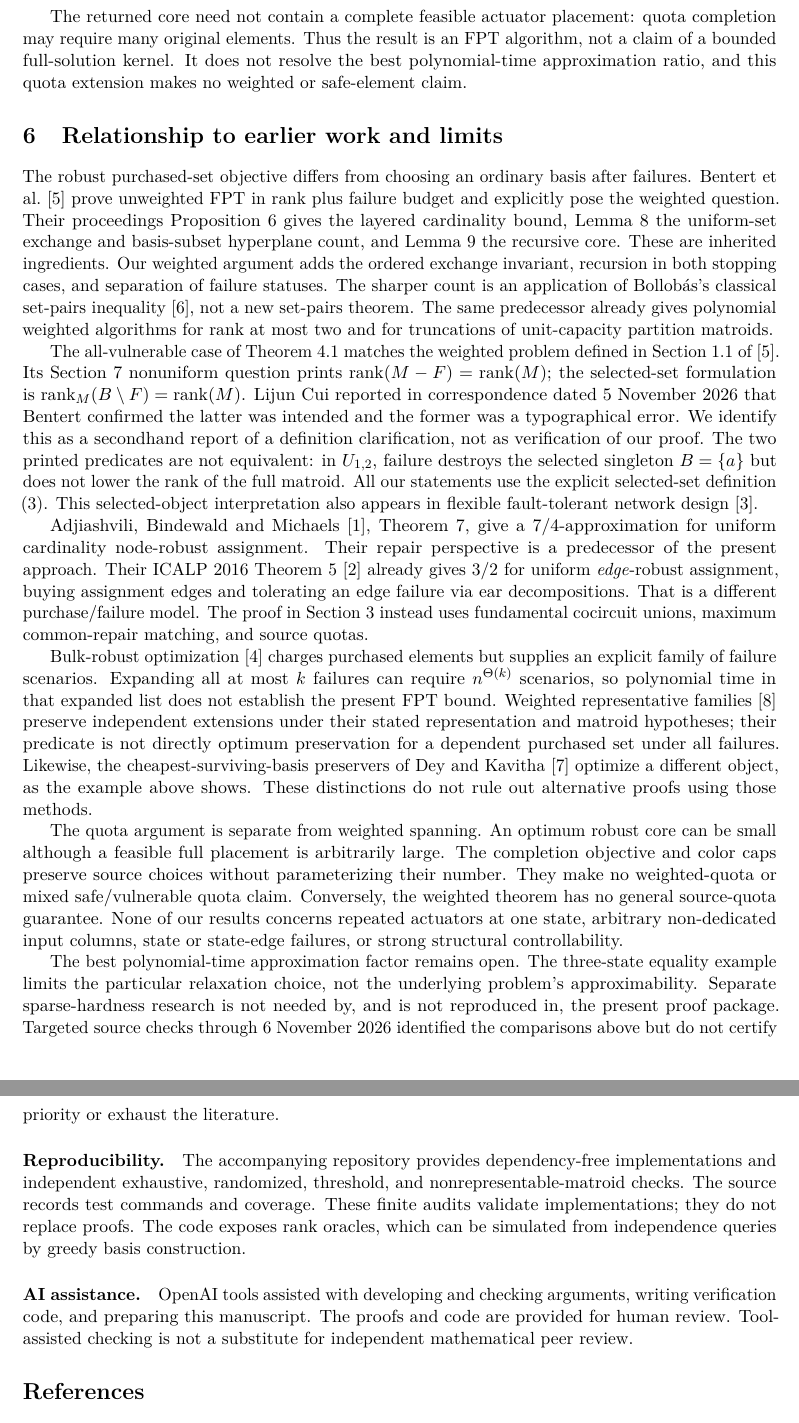
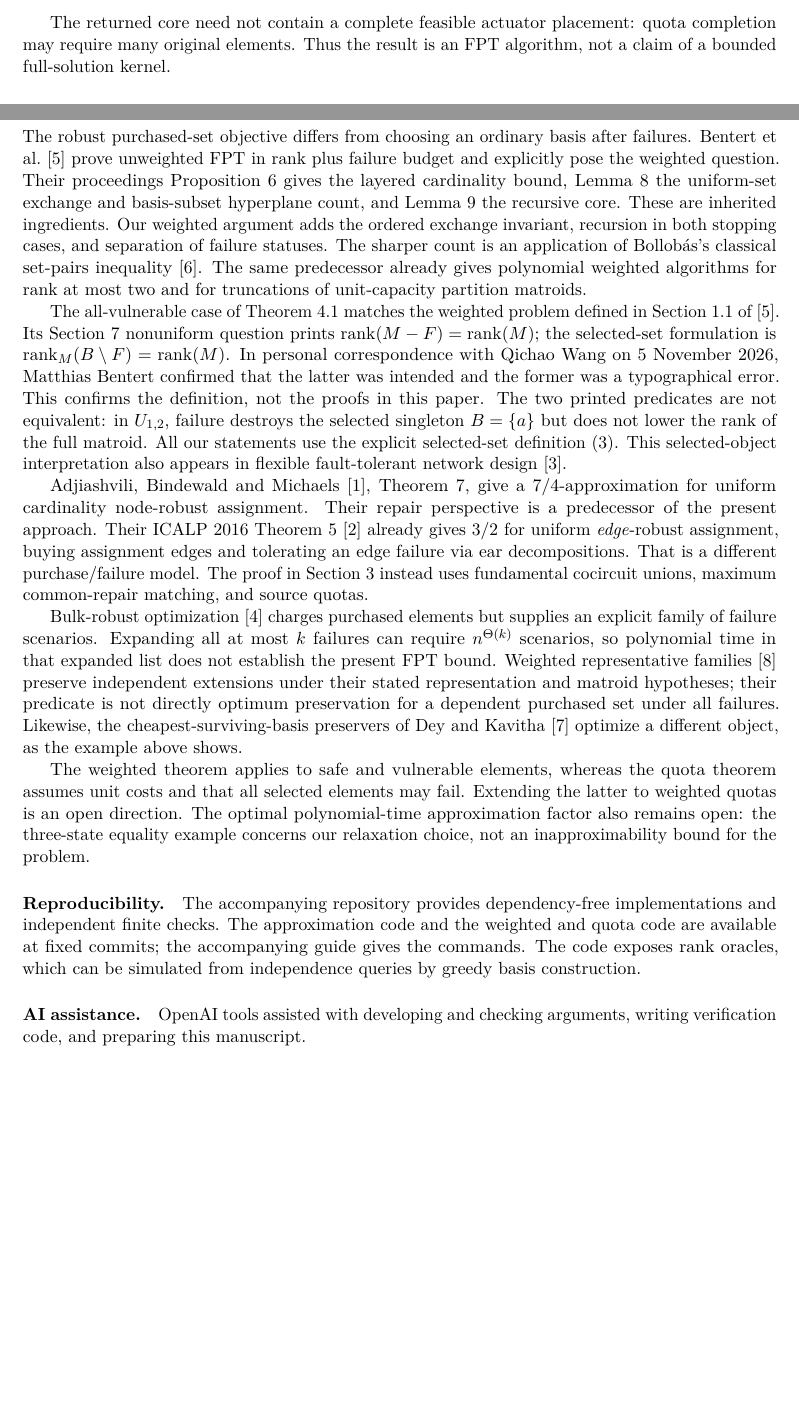
Before and after one commit to dongxuelian2/robust-structural-controllability, a LaTeX paper (paper/robust-dedicated-actuator-placement.tex): two parts of pages 12 and 13 of 13 before the commit and two parts of pages 11 and 12 of 13 after it, joined at a grey line, cut so that both start at the same text, the shorter picture padded with empty space. Compiled offline with pdfLaTeX.

Commit message:
Refine joint manuscript attribution, author layout, and pinned reproduction

```diff
--- a/paper/robust-dedicated-actuator-placement.tex
+++ b/paper/robust-dedicated-actuator-placement.tex
@@ -16,11 +16,12 @@
 \DeclareMathOperator{\OPT}{OPT}
 \newcommand{\setminusf}{\setminus}
 \title{Robust Dedicated Actuator Placement\newline via Matroid Spanning}
-\author{Qichao Wang$^1$ \quad Daoyu Dong$^2$\\[0.5em]
-\small $^1$Hebei University of Technology\\
-\small $^2$University of Electronic Science and Technology of China}
+\author{Qichao Wang\\
+Hebei University of Technology\\[0.6em]
+Daoyu Dong\\
+University of Electronic Science and Technology of China}
 \hypersetup{pdftitle={Robust Dedicated Actuator Placement via Matroid Spanning},pdfauthor={Qichao Wang and Daoyu Dong}}
-\date{6 November 2026}
+\date{November 6, 2026}
 \begin{document}
 \maketitle
 \begin{abstract}
@@ -594,9 +591,7 @@ applies.
 
 The returned core need not contain a complete feasible actuator placement:
 quota completion may require many original elements. Thus the result is an
-FPT algorithm, not a claim of a bounded full-solution kernel. It does not
-resolve the best polynomial-time approximation ratio, and this quota
-extension makes no weighted or safe-element claim.
+FPT algorithm, not a claim of a bounded full-solution kernel.
 
 \section{Relationship to earlier work and limits}\label{sec:scope}
 The robust purchased-set objective differs from choosing an ordinary basis
@@ -607,17 +602,17 @@ exchange and basis-subset hyperplane count, and Lemma~9 the recursive core.
 These are inherited ingredients. Our weighted argument adds the ordered
 exchange invariant, recursion in both stopping cases, and separation of
 failure statuses. The sharper count is an application of Bollob\'as's
-classical set-pairs inequality~\cite{Bollobas}, not a new set-pairs theorem.
+classical set-pairs inequality~\cite{Bollobas}.
 The same predecessor already gives polynomial weighted algorithms for rank
 at most two and for truncations of unit-capacity partition matroids.
 
 The all-vulnerable case of Theorem~\ref{thm:weighted} matches the weighted
 problem defined in Section~1.1 of~\cite{BFGL}. Its Section~7 nonuniform
 question prints $\rk(M-F)=\rk(M)$; the selected-set formulation is
-$\rk_M(B\setminus F)=\rk(M)$. Lijun Cui reported in correspondence dated
-5 November 2026 that Bentert confirmed the latter was intended and the
-former was a typographical error. We identify this as a secondhand report
-of a definition clarification, not as verification of our proof. The two
+$\rk_M(B\setminus F)=\rk(M)$. In personal correspondence with Qichao Wang
+on 5 November 2026, Matthias Bentert confirmed that the latter was intended
+and the former was a typographical error. This confirms the definition,
+not the proofs in this paper. The two
 printed predicates are not equivalent: in $U_{1,2}$, failure destroys the
 selected singleton $B=\{a\}$ but does not lower the rank of the full
 matroid. All our statements use the explicit selected-set definition
@@ -641,39 +636,27 @@ families~\cite{FLPS} preserve independent extensions under their stated
 representation and matroid hypotheses; their predicate is not directly
 optimum preservation for a dependent purchased set under all failures.
 Likewise, the cheapest-surviving-basis preservers of Dey and Kavitha~\cite{DK}
-optimize a different object, as the example above shows. These distinctions
-do not rule out alternative proofs using those methods.
+optimize a different object, as the example above shows.
 
-The quota argument is separate from weighted spanning. An optimum robust
-core can be small although a feasible full placement is arbitrarily large.
-The completion objective and color caps preserve source choices without
-parameterizing their number. They make no weighted-quota or mixed
-safe/vulnerable quota claim. Conversely, the weighted theorem has no general
-source-quota guarantee. None of our results concerns repeated actuators at
-one state, arbitrary non-dedicated input columns, state or state-edge
-failures, or strong structural controllability.
-
-The best polynomial-time approximation factor remains open. The
-three-state equality example limits the particular relaxation choice, not
-the underlying problem's approximability. Separate sparse-hardness research
-is not needed by, and is not reproduced in, the present proof package.
-Targeted source checks through 6 November 2026 identified the comparisons
-above but do not certify priority or exhaust the literature.
+The weighted theorem applies to safe and vulnerable elements, whereas the
+quota theorem assumes unit costs and that all selected elements may fail.
+Extending the latter to weighted quotas is an open direction. The optimal
+polynomial-time approximation factor also remains open: the three-state
+equality example concerns our relaxation choice, not an inapproximability
+bound for the problem.
 
 \paragraph{Reproducibility.}
 The accompanying repository provides dependency-free implementations and
-independent exhaustive, randomized, threshold, and nonrepresentable-matroid
-checks. The source records test commands and coverage. These finite audits
-validate implementations; they do not replace proofs. The code exposes rank
-oracles, which can be simulated from independence queries by greedy basis
-construction.
+independent finite checks. The \href{https://github.com/dongxuelian2/robust-structural-controllability/tree/b510683764600ccd318eb7db566c35a816c2edc2}{approximation code}
+and the \href{https://github.com/dongxuelian2/robust-structural-controllability/tree/9d62c26633643d05973e3ecefc5d36e7a8b426c1}{weighted and quota code}
+are available at fixed commits; the accompanying guide gives the commands.
+The code exposes rank oracles, which can be simulated from independence
+queries by greedy basis construction.
 
 \Needspace{5\baselineskip}
 \paragraph{AI assistance.}
 OpenAI tools assisted with developing and checking arguments, writing
-verification code, and preparing this manuscript. The proofs and code are
-provided for human review. Tool-assisted checking is not a substitute for
-independent mathematical peer review.
+verification code, and preparing this manuscript.
 
 \begin{thebibliography}{99}
 \small
```
Also changed, not shown: paper/robust-dedicated-actuator-placement.md (+23 -12 lines), paper/robust-dedicated-actuator-placement.pdf, paper/robust-dedicated-actuator-placement.tex (14 more changed lines).
